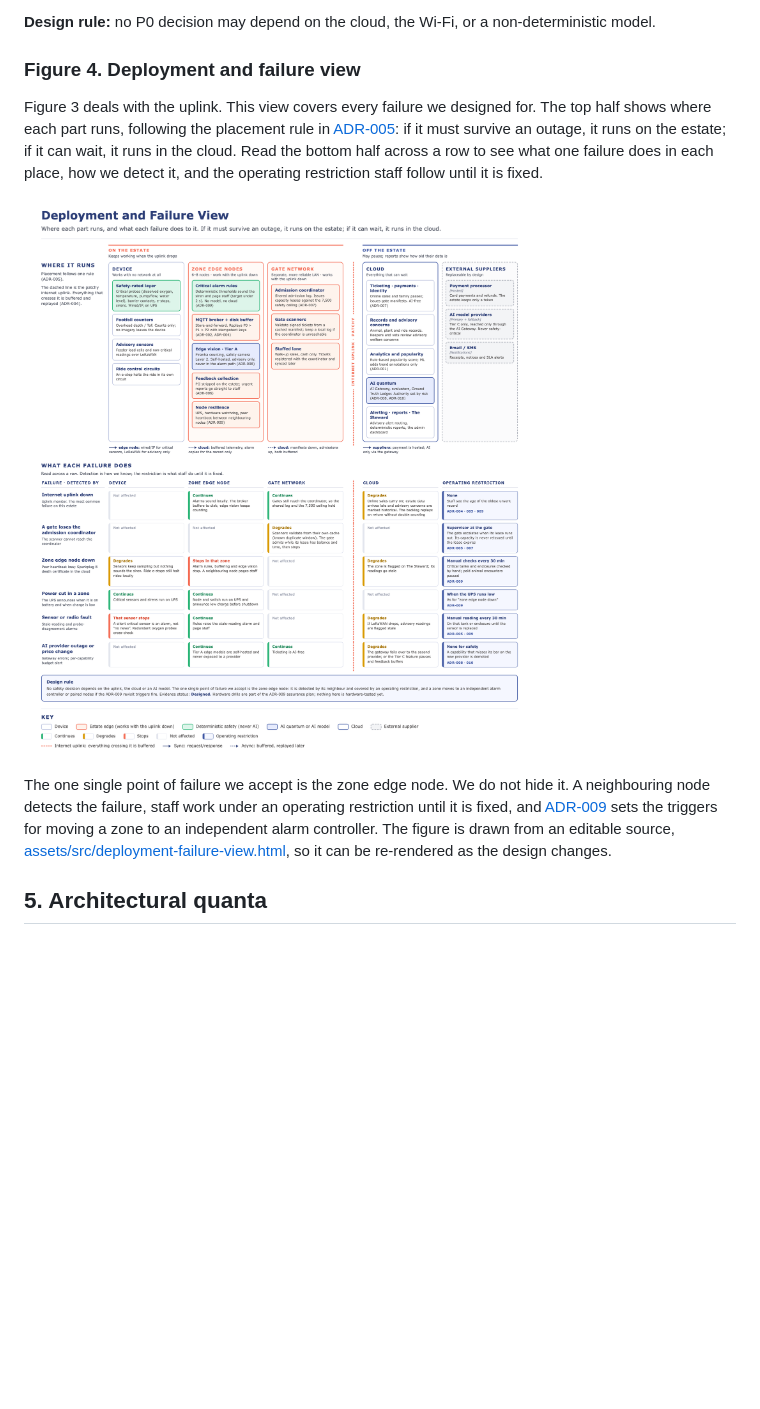
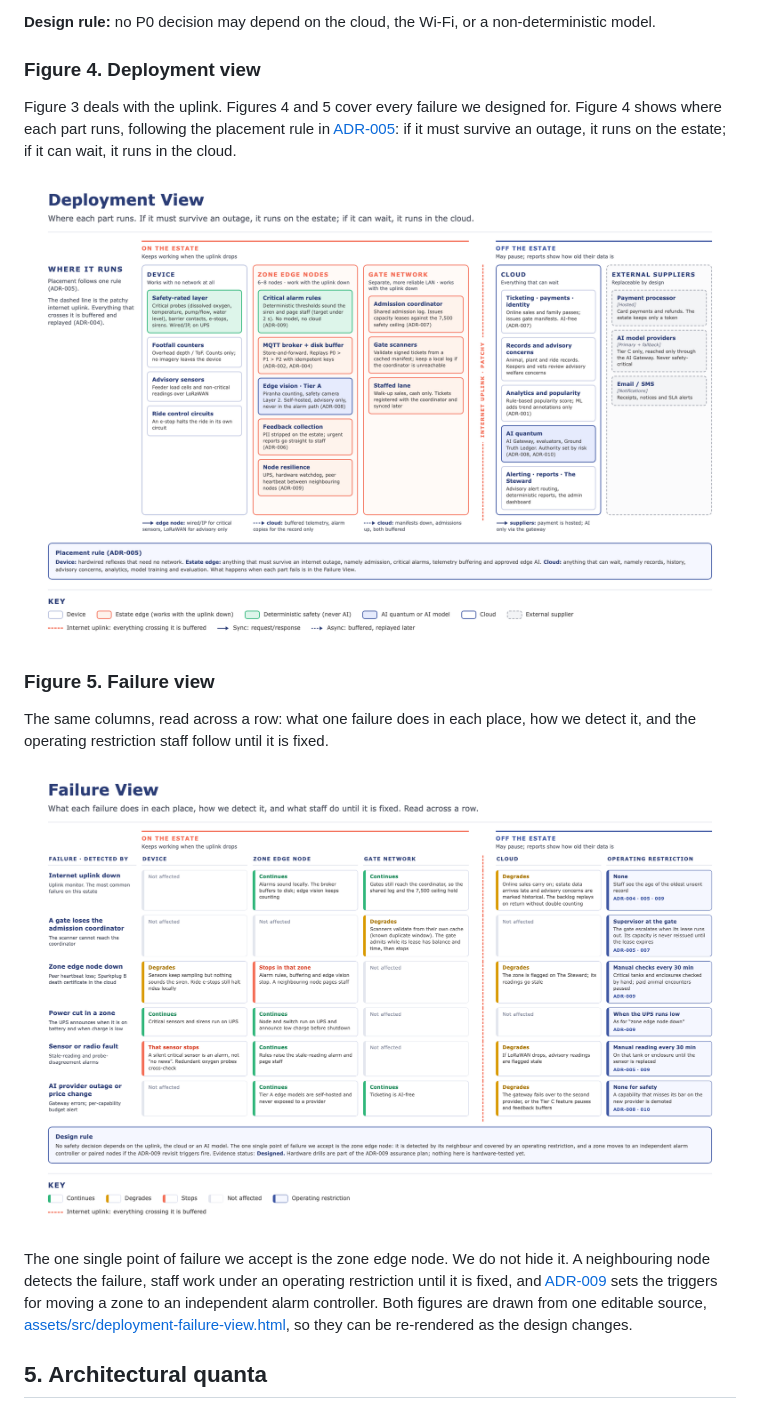
Before and after one commit to santhosh-challa/ground-truth, a Markdown page: README.md, the part around the change printed below. GitHub-like rendering; pictures changed too: assets/deployment-failure-view.png (deleted), assets/deployment-view.png (added), assets/failure-view.png (added); blank space fills up the shorter version.

Commit message:
docs: update deployment and failure views in README.

```diff
--- a/README.md
+++ b/README.md
@@ -381,13 +381,19 @@ A single queue would mean a backlog of low-value telemetry could delay a safety
 
 **Design rule:** no P0 decision may depend on the cloud, the Wi-Fi, or a non-deterministic model.
 
-### Figure 4. Deployment and failure view
+### Figure 4. Deployment view
 
-Figure 3 deals with the uplink. This view covers every failure we designed for. The top half shows where each part runs, following the placement rule in [ADR-005](ADR/adr-005-deployment-topology.md): if it must survive an outage, it runs on the estate; if it can wait, it runs in the cloud. Read the bottom half across a row to see what one failure does in each place, how we detect it, and the operating restriction staff follow until it is fixed.
+Figure 3 deals with the uplink. Figures 4 and 5 cover every failure we designed for. Figure 4 shows where each part runs, following the placement rule in [ADR-005](ADR/adr-005-deployment-topology.md): if it must survive an outage, it runs on the estate; if it can wait, it runs in the cloud.
 
-![Deployment and failure view](assets/deployment-failure-view.png)
+![Deployment view](assets/deployment-view.png)
 
-The one single point of failure we accept is the zone edge node. We do not hide it. A neighbouring node detects the failure, staff work under an operating restriction until it is fixed, and [ADR-009](ADR/adr-009-critical-alarms-at-the-edge.md) sets the triggers for moving a zone to an independent alarm controller. The figure is drawn from an editable source, [assets/src/deployment-failure-view.html](assets/src/deployment-failure-view.html), so it can be re-rendered as the design changes.
+### Figure 5. Failure view
+
+The same columns, read across a row: what one failure does in each place, how we detect it, and the operating restriction staff follow until it is fixed.
+
+![Failure view](assets/failure-view.png)
+
+The one single point of failure we accept is the zone edge node. We do not hide it. A neighbouring node detects the failure, staff work under an operating restriction until it is fixed, and [ADR-009](ADR/adr-009-critical-alarms-at-the-edge.md) sets the triggers for moving a zone to an independent alarm controller. Both figures are drawn from one editable source, [assets/src/deployment-failure-view.html](assets/src/deployment-failure-view.html), so they can be re-rendered as the design changes.
 
 ## 5. Architectural quanta
 
```
Also changed, not shown: other parts of README.md (+18 -17 lines), 1 other file.
